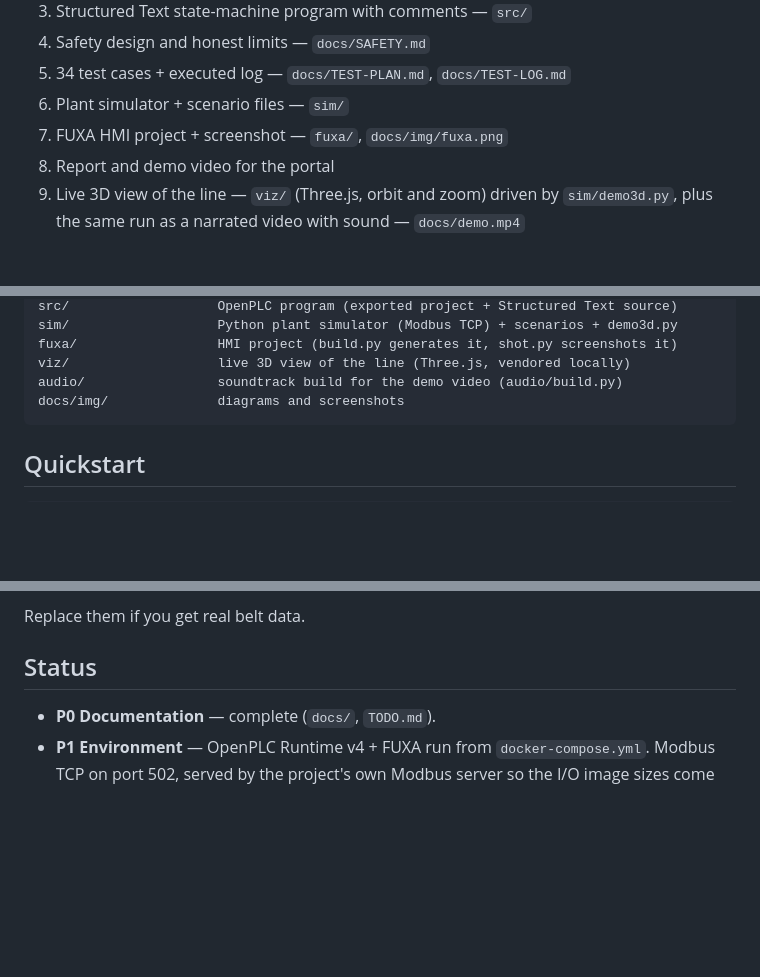
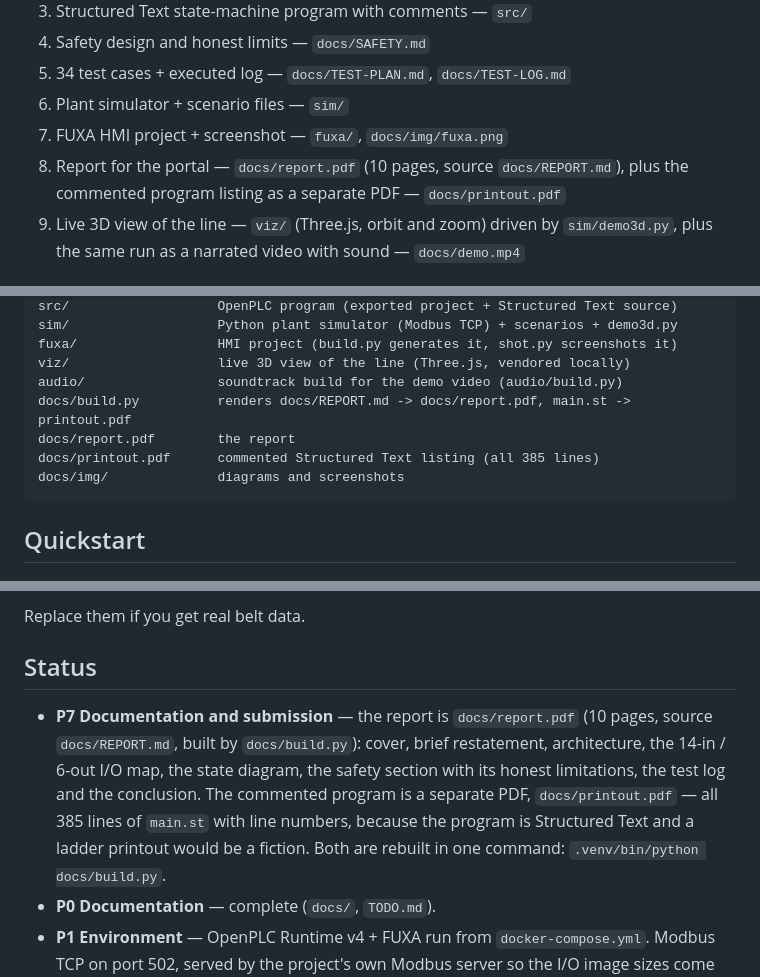
Before and after one commit to ricolazzami/decodelabs-conveyor-sorter, a Markdown page: README.md, 3 parts joined by grey strips. GitHub-like rendering; blank space fills up the shorter version.

````diff
--- a/README.md
+++ b/README.md
@@ -33,7 +33,7 @@ Everything else (platform, lane count, numbers) is a decision we made and record
 5. 34 test cases + executed log — `docs/TEST-PLAN.md`, `docs/TEST-LOG.md`
 6. Plant simulator + scenario files — `sim/`
 7. FUXA HMI project + screenshot — `fuxa/`, `docs/img/fuxa.png`
-8. Report and demo video for the portal
+8. Report for the portal — `docs/report.pdf` (10 pages, source `docs/REPORT.md`), plus the commented program listing as a separate PDF — `docs/printout.pdf`
 9. Live 3D view of the line — `viz/` (Three.js, orbit and zoom) driven by `sim/demo3d.py`, plus the same run as a narrated video with sound — `docs/demo.mp4`
 
 ## Repo layout
@@ -52,6 +52,9 @@ sim/                   Python plant simulator (Modbus TCP) + scenarios + demo3d.
 fuxa/                  HMI project (build.py generates it, shot.py screenshots it)
 viz/                   live 3D view of the line (Three.js, vendored locally)
 audio/                 soundtrack build for the demo video (audio/build.py)
+docs/build.py          renders docs/REPORT.md -> docs/report.pdf, main.st -> printout.pdf
+docs/report.pdf        the report
+docs/printout.pdf      commented Structured Text listing (all 385 lines)
 docs/img/              diagrams and screenshots
 ```
 
@@ -96,6 +99,7 @@ Replace them if you get real belt data.
 
 ## Status
 
+- **P7 Documentation and submission** — the report is `docs/report.pdf` (10 pages, source `docs/REPORT.md`, built by `docs/build.py`): cover, brief restatement, architecture, the 14-in / 6-out I/O map, the state diagram, the safety section with its honest limitations, the test log and the conclusion. The commented program is a separate PDF, `docs/printout.pdf` — all 385 lines of `main.st` with line numbers, because the program is Structured Text and a ladder printout would be a fiction. Both are rebuilt in one command: `.venv/bin/python docs/build.py`.
 - **P0 Documentation** — complete (`docs/`, `TODO.md`).
 - **P1 Environment** — OpenPLC Runtime v4 + FUXA run from `docker-compose.yml`. Modbus TCP on port 502, served by the project's own Modbus server so the I/O image sizes come from `project.json`.
 - **P2 Plant simulator** — `sim/plant.py` plus six scenarios and `sim/run-scenarios.sh` (`sim/README.md`). Models the belt, the box queue, both stations, both cylinders and their home/extended sensors, and injects faults: E-Stop, overload, a jammed pusher (extend or return) and a dead station 1 eye. Every box is logged with its truth, its expectation, its lane and its timestamps. All six scenarios pass.
````
Also changed, not shown: TODO.md (+6 -6 lines), docs/REPORT.md (added, +443 -0 lines), docs/img/state-machine.png (added), 4 other files.
